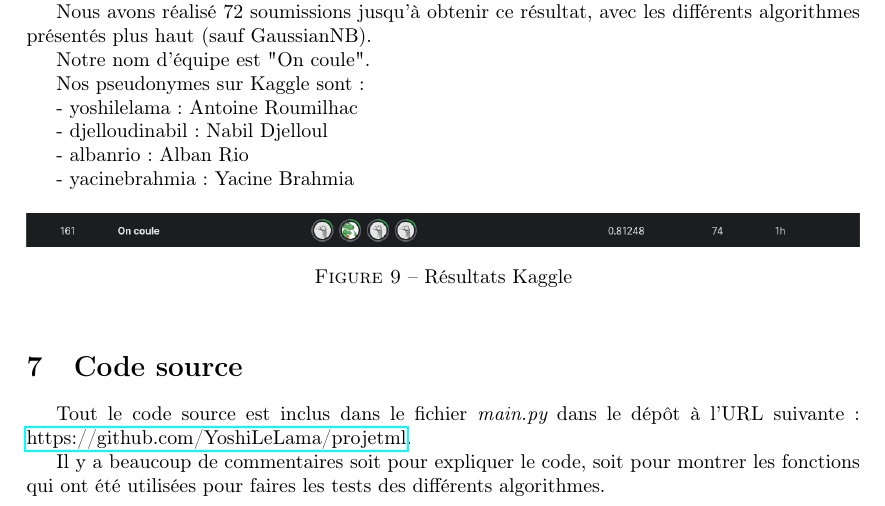
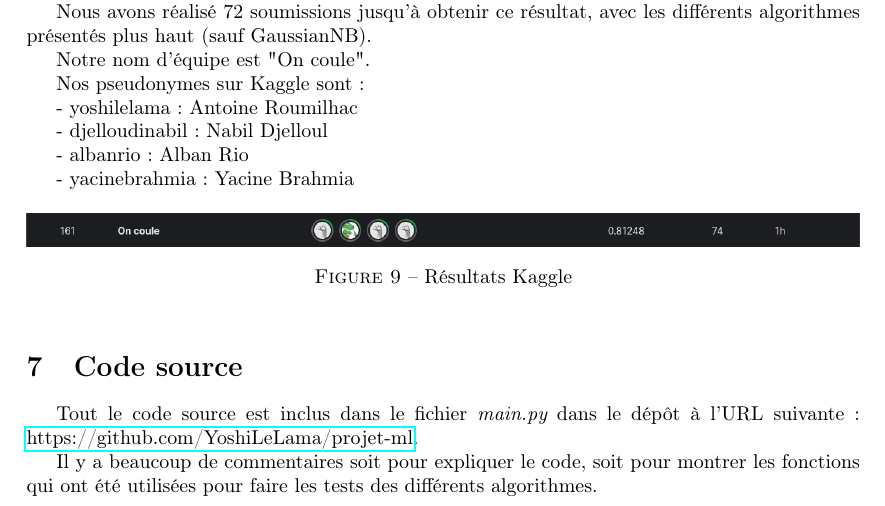
Before and after one commit to YoshiLeLama/projet-ml, a LaTeX document (rapport/rapport.tex): part of page 15 of 15, cut so that both start at the same text. Compiled offline with pdfLaTeX.

Commit message:
Correction URL dépôt Github

```diff
--- a/rapport/rapport.tex
+++ b/rapport/rapport.tex
@@ -898,8 +898,8 @@
     \section{Code source}
 
     Tout le code source est inclus dans le fichier {\it main.py} dans le dépôt à l'URL suivante :
-    \href{https://github.com/YoshiLeLama/projetml}{https://github.com/YoshiLeLama/projetml}.
+    \href{https://github.com/YoshiLeLama/projet-ml}{https://github.com/YoshiLeLama/projet-ml}.
 
     Il y a beaucoup de commentaires soit pour expliquer le code, soit pour montrer les
-    fonctions qui ont été utilisées pour faires les tests des différents algorithmes.
+    fonctions qui ont été utilisées pour faire les tests des différents algorithmes.
 \end{document}
```
